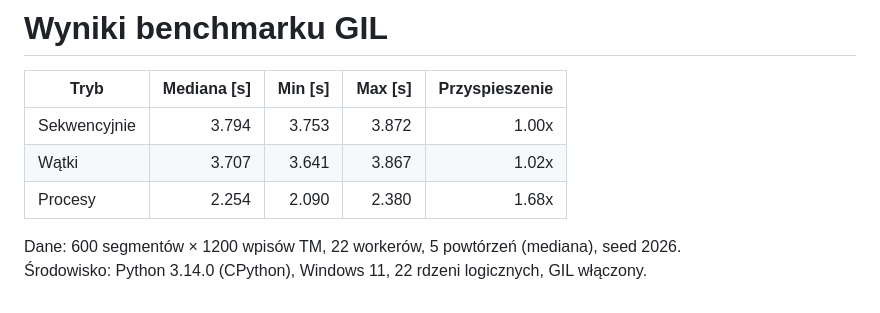
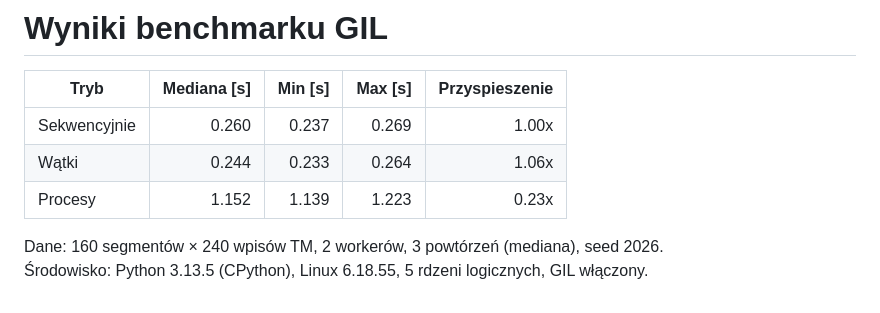
Before and after one commit to corwinus75/GameCAT, a Markdown page: benchmarks/results.md, the part around the change. Rendered like a GitHub page.

```diff
--- a/benchmarks/results.md
+++ b/benchmarks/results.md
@@ -2,9 +2,9 @@
 
 | Tryb | Mediana [s] | Min [s] | Max [s] | Przyspieszenie |
 |---|---:|---:|---:|---:|
-| Sekwencyjnie | 3.794 | 3.753 | 3.872 | 1.00x |
-| Wątki | 3.707 | 3.641 | 3.867 | 1.02x |
-| Procesy | 2.254 | 2.090 | 2.380 | 1.68x |
+| Sekwencyjnie | 0.260 | 0.237 | 0.269 | 1.00x |
+| Wątki | 0.244 | 0.233 | 0.264 | 1.06x |
+| Procesy | 1.152 | 1.139 | 1.223 | 0.23x |
 
-Dane: 600 segmentów × 1200 wpisów TM, 22 workerów, 5 powtórzeń (mediana), seed 2026.
-Środowisko: Python 3.14.0 (CPython), Windows 11, 22 rdzeni logicznych, GIL włączony.
+Dane: 160 segmentów × 240 wpisów TM, 2 workerów, 3 powtórzeń (mediana), seed 2026.
+Środowisko: Python 3.13.5 (CPython), Linux 6.18.55, 5 rdzeni logicznych, GIL włączony.
```
Also changed, not shown: README.md (+18 -6 lines), docs/gui_acceptance_checklist.md (added, +32 -0 lines), docs/moodle_submission.md (added, +15 -0 lines), docs/releases/1.0.1.md (added, +30 -0 lines), benchmarks/gil_benchmark.png, 14 other files.
